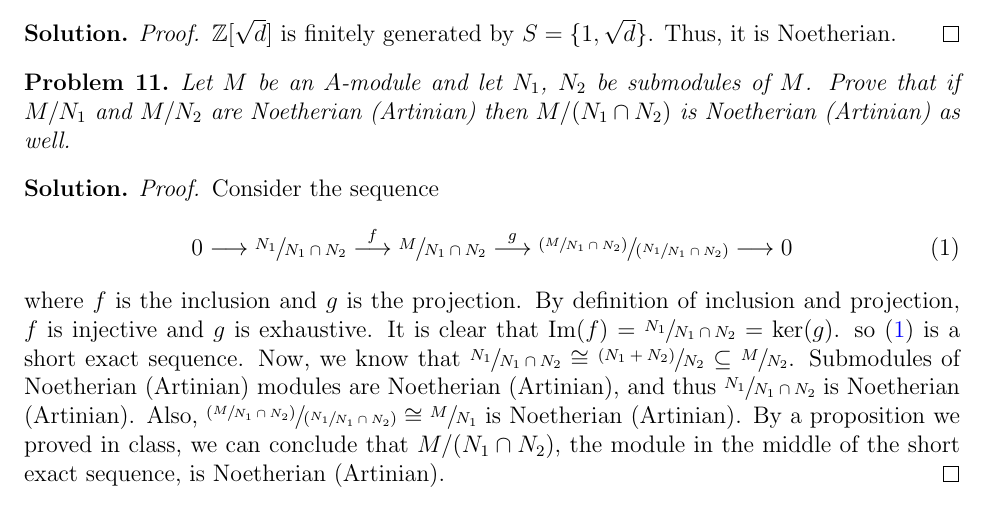
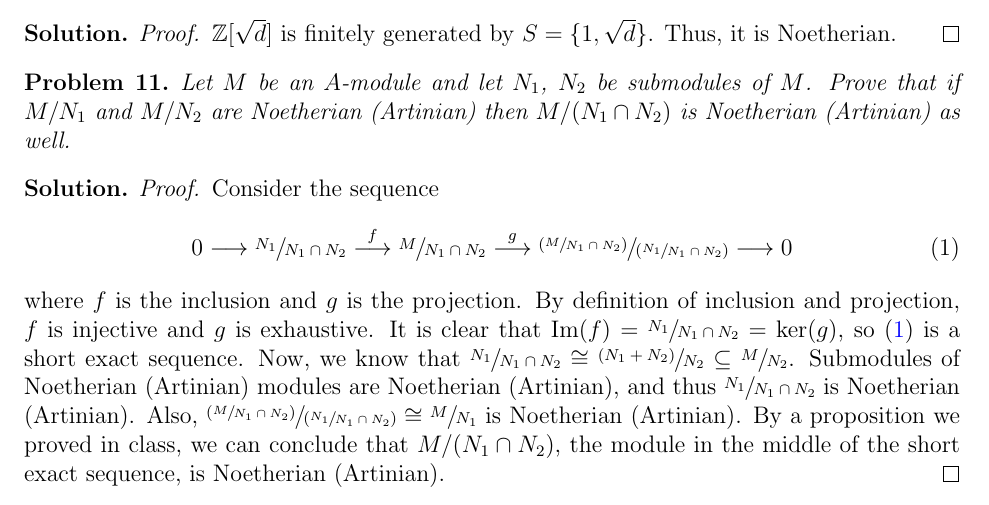
Before and after one commit to ferranEspuna/commutative_algebra, a LaTeX problem sheet (exercises_2.tex, which reads exercises_2/ex_11.tex): part of page 8 of 8, cut so that both start at the same text. Compiled offline with pdfLaTeX.

Commit message:
10-11 checked

```diff
--- a/exercises_2/ex_11.tex
+++ b/exercises_2/ex_11.tex
@@ -13,7 +13,7 @@
             \]
             where $f$ is the inclusion and $g$ is the projection.
             By definition of inclusion and projection, $f$ is injective and $g$ is exhaustive.
-            It is clear that $\text{Im}(f) = \sfrac{N_1}{N_1 \cap N_2} = \ker(g)$.
+            It is clear that $\text{Im}(f) = \sfrac{N_1}{N_1 \cap N_2} = \ker(g)$,
             so~\eqref{equation:1} is a short exact sequence.
             Now, we know that $\sfrac{N_1}{N_1 \cap N_2} \cong \sfrac{(N_1 + N_2)}{N_2} \subseteq \sfrac{M}{N_2}$.
             Submodules of Noetherian (Artinian) modules are Noetherian (Artinian),
```
